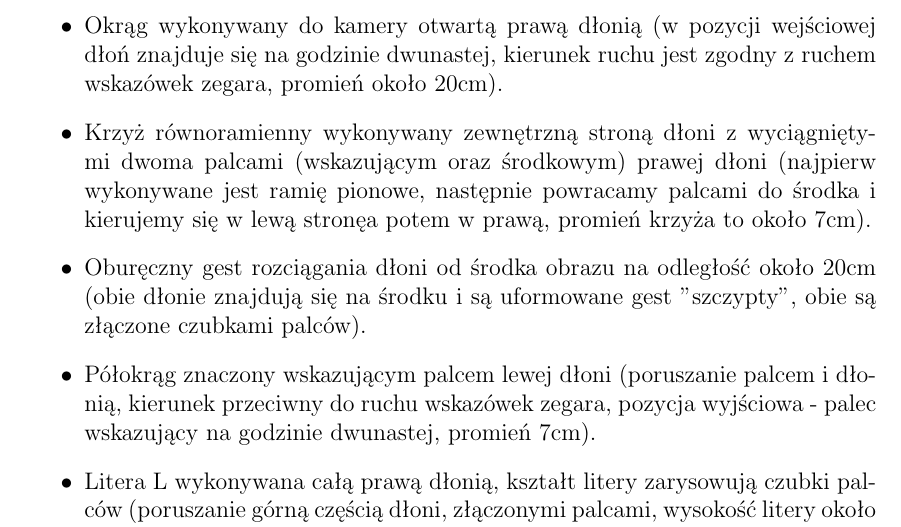
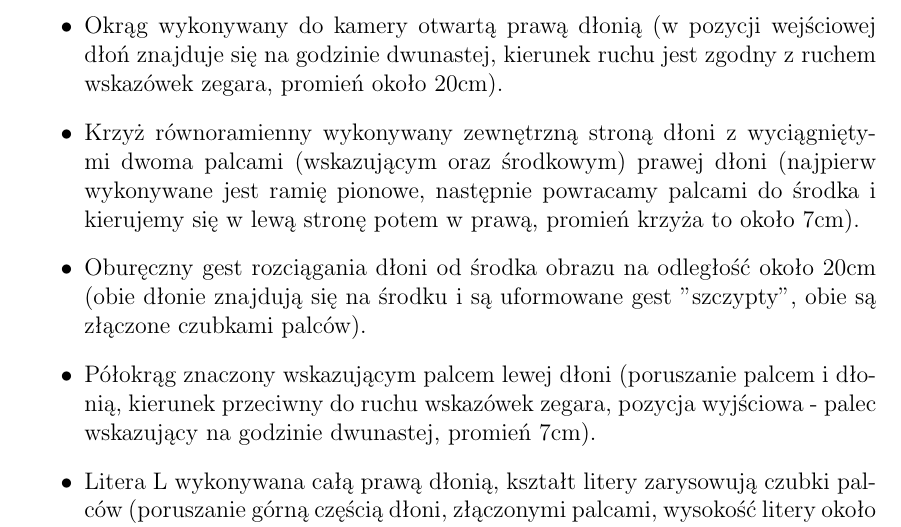
Before and after one commit to afronski/hand-feature-points-tracking, a LaTeX thesis (doc/thesis/MainDocument.tex, which reads doc/thesis/Chapters.tex): part of page 7 of 10, cut so that both start at the same text. Compiled offline with pdfLaTeX.

```diff
--- a/doc/thesis/Chapters.tex
+++ b/doc/thesis/Chapters.tex
@@ -11,11 +11,11 @@
 Przed przystąpieniem do badań zostały stworzone testowe materiały zgodne z~protokołami zaprezentowanymi poniżej. W~zbiorze danych wejściowych możemy wyszczególnić następujące definicje gestów:
 
 \begin{itemize}
-  \item Okrąg wykonywany do kamery otwartą prawą dłonią (w pozycji wejściowej dłoń znajduje się na godzinie dwunastej, kierunek ruchu jest zgodny z ruchem wskazówek zegara, promień około 20cm).
-  \item Krzyż równoramienny wykonywany zewnętrzną stroną dłoni z~wyciągniętymi dwoma palcami (wskazującym oraz środkowym) prawej dłoni (najpierw wykonywane jest ramię pionowe, następnie powracamy palcami do środka i kierujemy się w lewą stronęa potem w prawą, promień krzyża to około 7cm).
+  \item Okrąg wykonywany do kamery otwartą prawą dłonią (w pozycji wejściowej dłoń znajduje się na godzinie dwunastej, kierunek ruchu jest zgodny z ruchem wskazówek zegara, promień około 20cm).
+  \item Krzyż równoramienny wykonywany zewnętrzną stroną dłoni z~wyciągniętymi dwoma palcami (wskazującym oraz środkowym) prawej dłoni (najpierw wykonywane jest ramię pionowe, następnie powracamy palcami do środka i kierujemy się w lewą stronę potem w prawą, promień krzyża to około 7cm).
   \item Oburęczny gest rozciągania dłoni od środka obrazu na odległość około 20cm (obie dłonie znajdują się na środku i są uformowane gest "szczypty", obie są złączone czubkami palców).
   \item Półokrąg znaczony wskazującym palcem lewej dłoni (poruszanie palcem i dłonią, kierunek przeciwny do ruchu wskazówek zegara, pozycja wyjściowa - palec wskazujący na godzinie dwunastej, promień 7cm).
-  \item Litera L wykonywana całą prawą dłonią, kształt litery zarysowują czubki palców (poruszanie górną częścią dłoni, złączonymi palcami, wysokość litery około 7cm).
+  \item Litera L wykonywana całą prawą dłonią, kształt litery zarysowują czubki palców (poruszanie górną częścią dłoni, złączonymi palcami, wysokość litery około 7cm).
 \end{itemize}
 
 \section{Procedura weryfikacji jakościowej}\label{Section_ProceduraWeryfikacjiJakosciowej}
```
Also changed, not shown: 3 other files.
